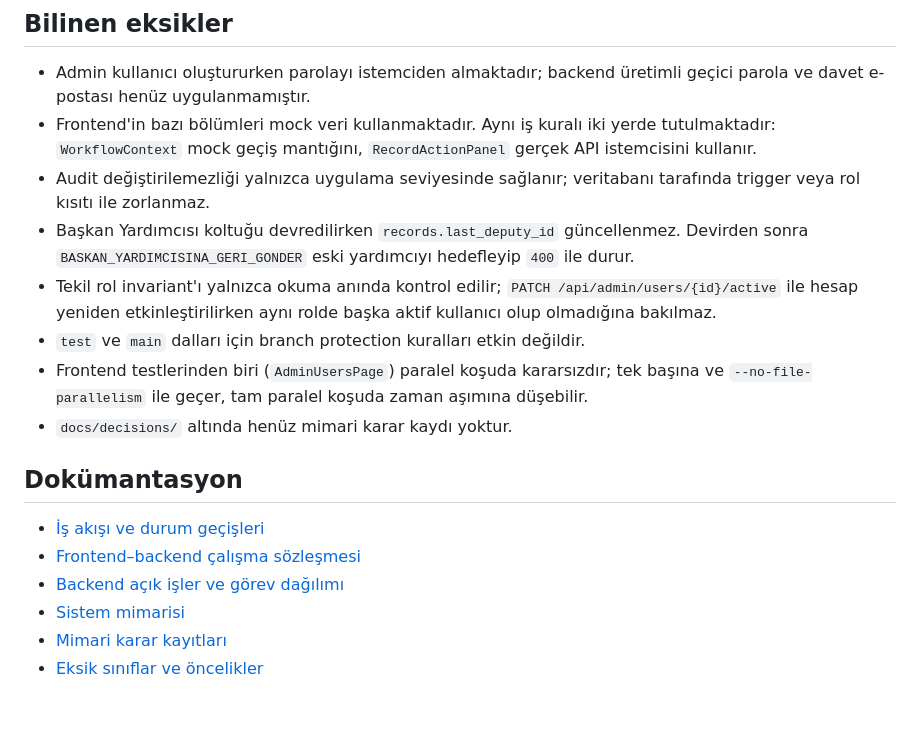
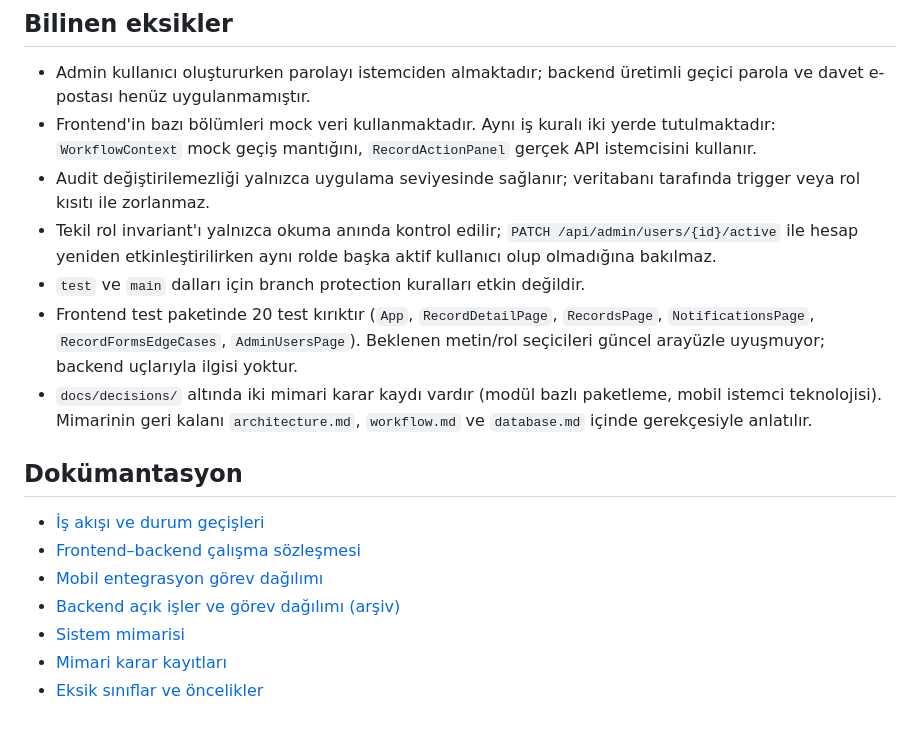
Before and after one commit to btkstajyer26/WorkFlowProject, a Markdown page: README.md, the part around one of its changes. GitHub-like rendering.

```diff
--- a/README.md
+++ b/README.md
@@ -464,16 +464,16 @@ Branch protection etkinleştirilene kadar doğrudan push yasağı teknik olarak
 - Admin kullanıcı oluştururken parolayı istemciden almaktadır; backend üretimli geçici parola ve davet e-postası henüz uygulanmamıştır.
 - Frontend'in bazı bölümleri mock veri kullanmaktadır. Aynı iş kuralı iki yerde tutulmaktadır: `WorkflowContext` mock geçiş mantığını, `RecordActionPanel` gerçek API istemcisini kullanır.
 - Audit değiştirilemezliği yalnızca uygulama seviyesinde sağlanır; veritabanı tarafında trigger veya rol kısıtı ile zorlanmaz.
-- Başkan Yardımcısı koltuğu devredilirken `records.last_deputy_id` güncellenmez. Devirden sonra `BASKAN_YARDIMCISINA_GERI_GONDER` eski yardımcıyı hedefleyip `400` ile durur.
 - Tekil rol invariant'ı yalnızca okuma anında kontrol edilir; `PATCH /api/admin/users/{id}/active` ile hesap yeniden etkinleştirilirken aynı rolde başka aktif kullanıcı olup olmadığına bakılmaz.
 - `test` ve `main` dalları için branch protection kuralları etkin değildir.
-- Frontend testlerinden biri (`AdminUsersPage`) paralel koşuda kararsızdır; tek başına ve `--no-file-parallelism` ile geçer, tam paralel koşuda zaman aşımına düşebilir.
-- `docs/decisions/` altında henüz mimari karar kaydı yoktur.
+- Frontend test paketinde 20 test kırıktır (`App`, `RecordDetailPage`, `RecordsPage`, `NotificationsPage`, `RecordFormsEdgeCases`, `AdminUsersPage`). Beklenen metin/rol seçicileri güncel arayüzle uyuşmuyor; backend uçlarıyla ilgisi yoktur.
+- `docs/decisions/` altında iki mimari karar kaydı vardır (modül bazlı paketleme, mobil istemci teknolojisi). Mimarinin geri kalanı `architecture.md`, `workflow.md` ve `database.md` içinde gerekçesiyle anlatılır.
 
 ## Dokümantasyon
 
 - [İş akışı ve durum geçişleri](docs/workflow.md)
 - [Frontend–backend çalışma sözleşmesi](docs/FRONTEND_BACKEND_SOZLESMESI.md)
-- [Backend açık işler ve görev dağılımı](docs/BACKEND_ACIK_ISLER_VE_GOREV_DAGILIMI.md)
+- [Mobil entegrasyon görev dağılımı](docs/MOBIL_ENTEGRASYON_GOREV_DAGILIMI.md)
+- [Backend açık işler ve görev dağılımı (arşiv)](docs/archive/BACKEND_ACIK_ISLER_VE_GOREV_DAGILIMI.md)
 - [Sistem mimarisi](docs/architecture.md)
 - [Mimari karar kayıtları](docs/decisions/README.md)
```
Also changed, not shown: other parts of README.md (+1 -1 lines), docs/FRONTEND_API_MOCK_MIMARISI.md (+9 -4 lines), docs/archive/BACKEND_ACIK_ISLER_VE_GOREV_DAGILIMI.md (+6 -4 lines).
